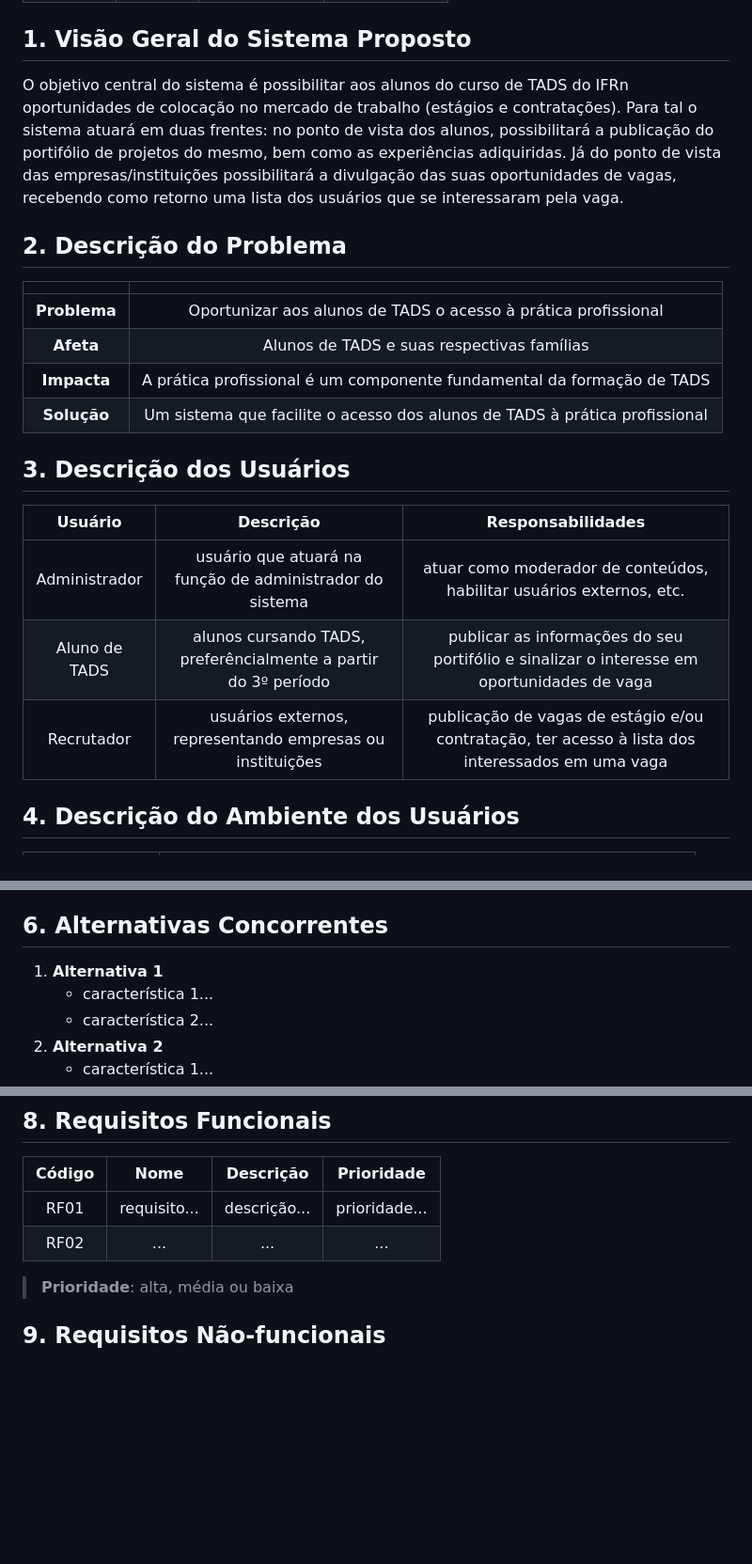
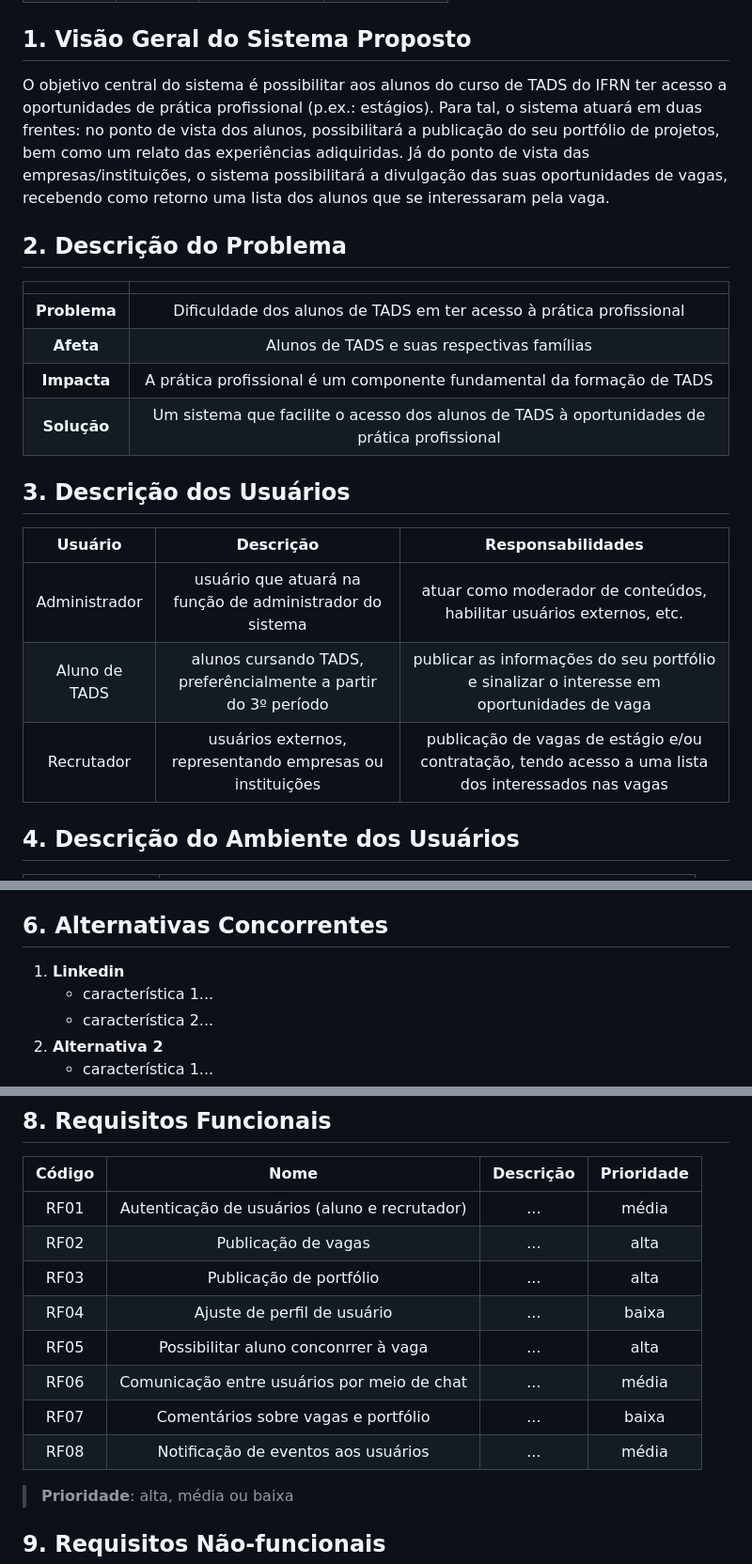
Before and after one commit to tads-cnat/apoo-25-2, a Markdown page: doc/visao/doc-visao.md, 3 parts joined by grey strips. Shown: that part at 94% size. GitHub-like rendering; blank space fills up the shorter version.

Commit message:
Versão incial (ainda parcial) do doc. de visão.

```diff
--- a/doc/visao/doc-visao.md
+++ b/doc/visao/doc-visao.md
@@ -10,23 +10,23 @@
 
 ## 1. Visão Geral do Sistema Proposto
 
-O objetivo central do sistema é possibilitar aos alunos do curso de TADS do IFRn oportunidades de colocação no mercado de trabalho (estágios e contratações). Para tal o sistema atuará em duas frentes: no ponto de vista dos alunos, possibilitará a publicação do portifólio de projetos do mesmo, bem como as experiências adiquiridas. Já do ponto de vista das empresas/instituições possibilitará a divulgação das suas oportunidades de vagas, recebendo como retorno uma lista dos usuários que se interessaram pela vaga.
+O objetivo central do sistema é possibilitar aos alunos do curso de TADS do IFRN ter acesso a oportunidades de prática profissional (p.ex.: estágios). Para tal, o sistema atuará em duas frentes: no ponto de vista dos alunos, possibilitará a publicação do seu portfólio de projetos, bem como um relato das experiências adiquiridas. Já do ponto de vista das empresas/instituições, o sistema possibilitará a divulgação das suas oportunidades de vagas, recebendo como retorno uma lista dos alunos que se interessaram pela vaga.
 
 ## 2. Descrição do Problema
 | | |
 | :-: | :-: |
-| **Problema** | Oportunizar aos alunos de TADS o acesso à prática profissional |
+| **Problema** | Dificuldade dos alunos de TADS em ter acesso à prática profissional |
 | **Afeta** | Alunos de TADS e suas respectivas famílias |
 | **Impacta** | A prática profissional é um componente fundamental da formação de TADS |
-| **Solução** | Um sistema que facilite o acesso dos alunos de TADS à prática profissional |
+| **Solução** | Um sistema que facilite o acesso dos alunos de TADS à oportunidades de prática profissional |
 
 ## 3. Descrição dos Usuários
 
 | Usuário | Descrição | Responsabilidades |
 | :-----: | :-------: | :--------------: |
 | Administrador | usuário que atuará na função de administrador do sistema | atuar como moderador de conteúdos, habilitar usuários externos, etc. |
-| Aluno de TADS | alunos cursando TADS, preferêncialmente a partir do 3º período | publicar as informações do seu portifólio e sinalizar o interesse em oportunidades de vaga |
-| Recrutador | usuários externos, representando empresas ou instituições | publicação de vagas de estágio e/ou contratação, ter acesso à lista dos interessados em uma vaga |
+| Aluno de TADS | alunos cursando TADS, preferêncialmente a partir do 3º período | publicar as informações do seu portfólio e sinalizar o interesse em oportunidades de vaga |
+| Recrutador | usuários externos, representando empresas ou instituições | publicação de vagas de estágio e/ou contratação, tendo acesso a uma lista dos interessados nas vagas |
 
 ## 4. Descrição do Ambiente dos Usuários
 
@@ -49,7 +49,7 @@ O objetivo central do sistema é possibilitar aos alunos do curso de TADS do IFR
 
 ## 6. Alternativas Concorrentes
 
-1. **Alternativa 1**
+1. **Linkedin**
    - característica 1...
    - característica 2...
 1. **Alternativa 2**
@@ -67,8 +67,14 @@ O objetivo central do sistema é possibilitar aos alunos do curso de TADS do IFR
 
 | Código | Nome | Descrição | Prioridade |
 | :----: | :--: | :-------: | :--------: |
-| RF01 | requisito... | descrição... | prioridade... |
-| RF02 | ... | ... | ... |
+| RF01 | Autenticação de usuários (aluno e recrutador) | ... | média |
+| RF02 | Publicação de vagas | ... | alta |
+| RF03 | Publicação de portfólio | ... | alta |
+| RF04 | Ajuste de perfil de usuário | ... | baixa |
+| RF05 | Possibilitar aluno conconrrer à vaga | ... | alta |
+| RF06 | Comunicação entre usuários por meio de chat | ... | média |
+| RF07 | Comentários sobre vagas e portfólio | ... | baixa |
+| RF08 | Notificação de eventos aos usuários | ... | média |
 
 > **Prioridade**: alta, média ou baixa
 
```
